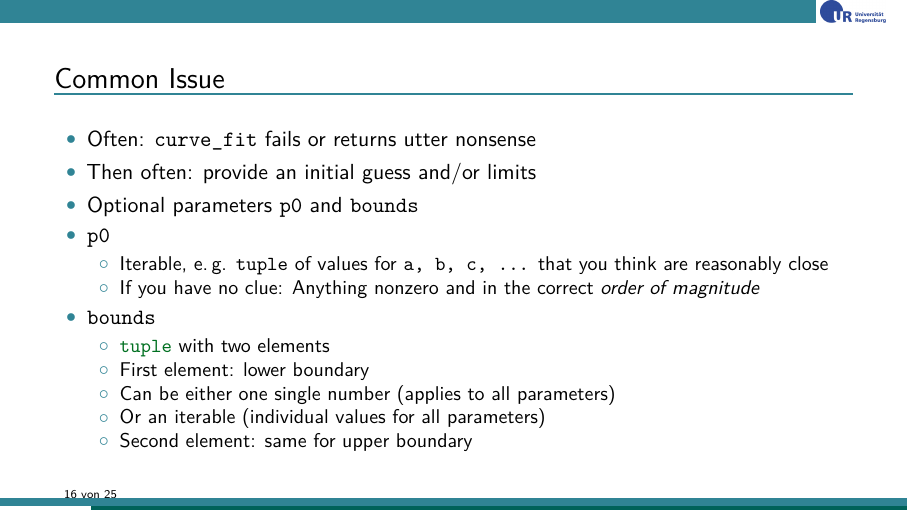
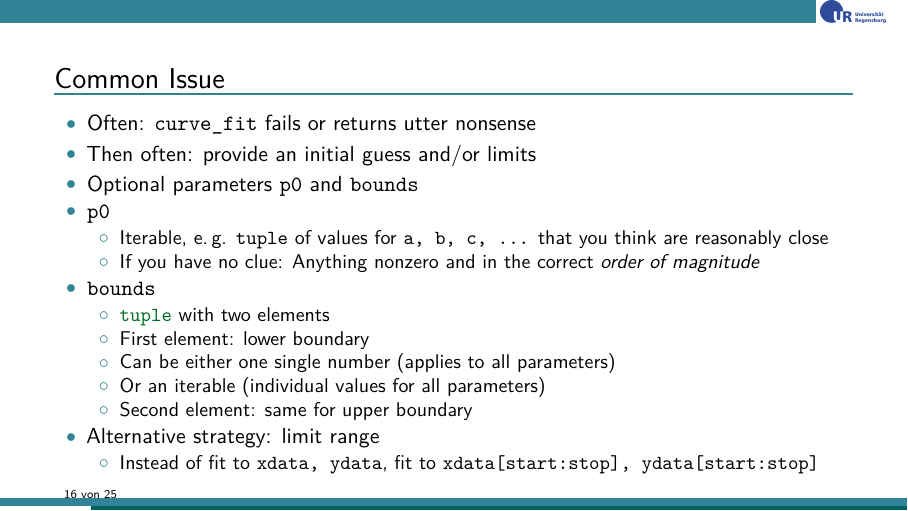
Before and after one commit to TheBlueChameleon/Py_Advanced_Slides, LaTeX slides (04_main_SciPy.tex, which reads 04_content.tex): page 16 of 25. Compiled offline with pdfLaTeX.

Commit message:
minor changes to 04 (typos, added remarks)

```diff
--- a/04_content.tex
+++ b/04_content.tex
@@ -562,6 +562,10 @@ plt.show()
 	\item Or an iterable (individual values for all parameters)
 	\item Second element: same for upper boundary
 	\end{itemize}
+\item Alternative strategy: limit range
+	\begin{itemize}
+	\item Instead of fit to \texttt{xdata, ydata}, fit to \texttt{xdata[start:stop], ydata[start:stop]}
+	\end{itemize}
 \end{itemize}
 %
 \end{frame}
```
